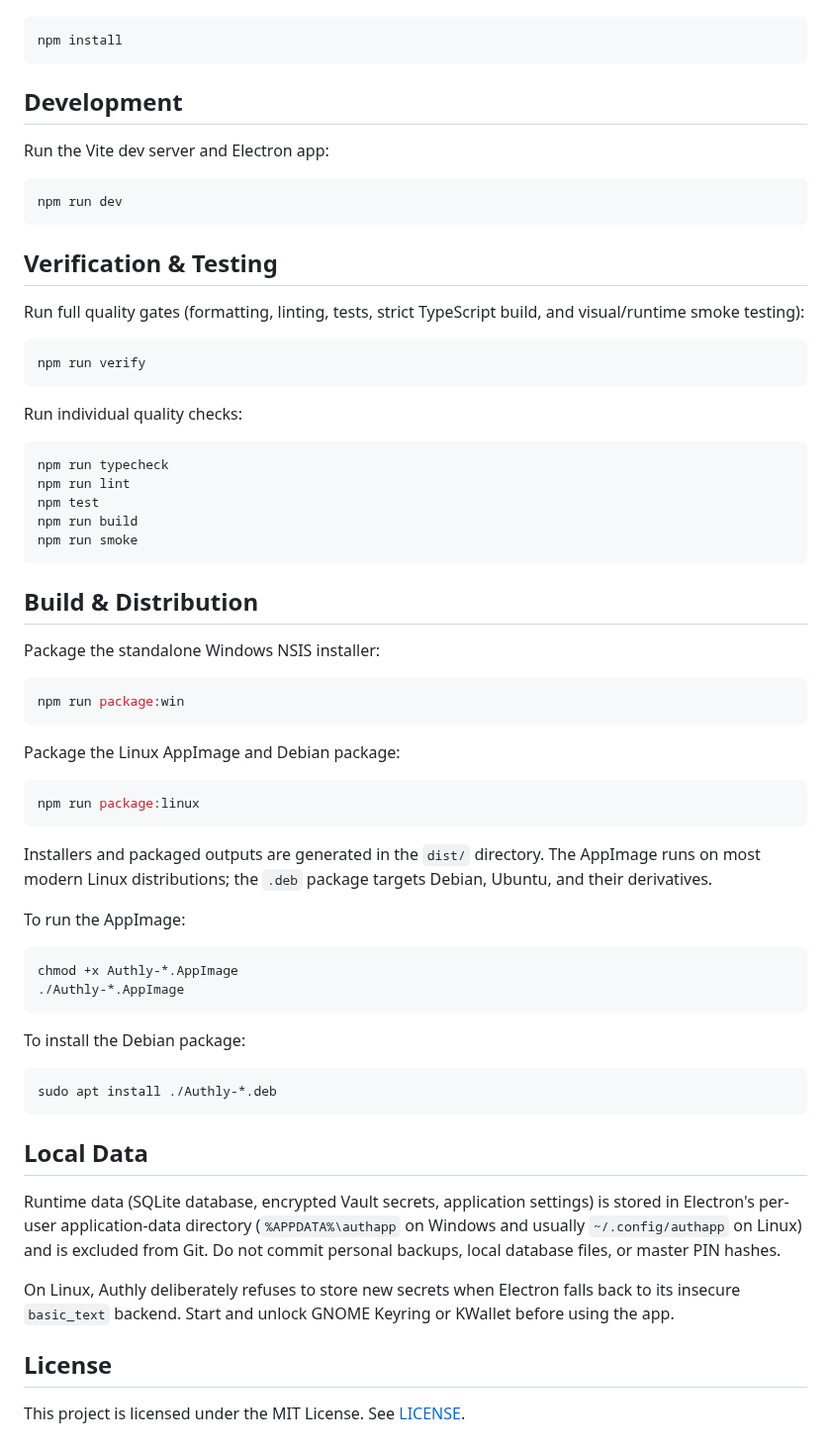
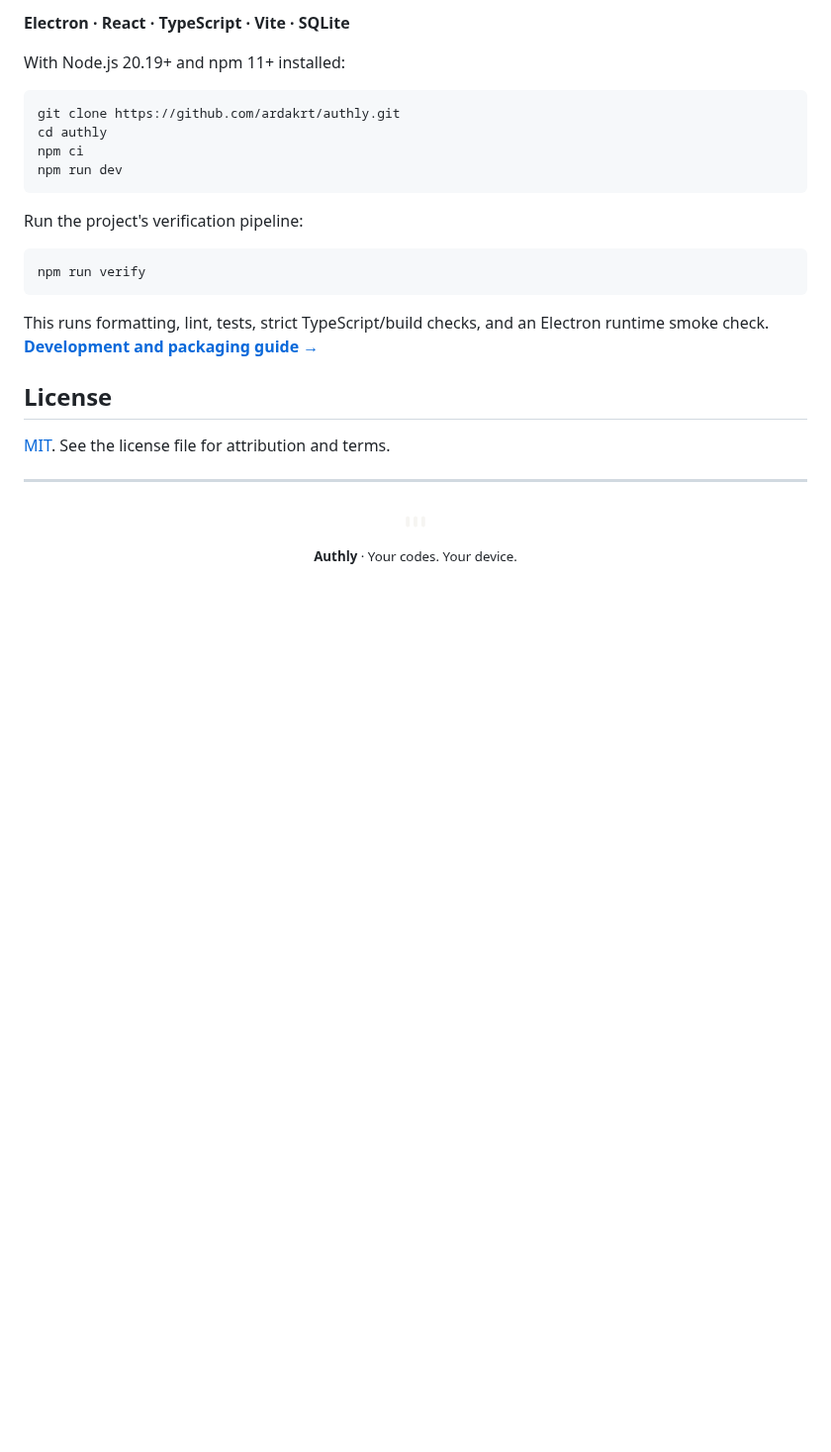
Before and after one commit to ardakrt/authly, a Markdown page: README.md, the part around one of its changes. Shown at 99% size. Rendered like a GitHub page; blank space fills up the shorter version.

````diff
--- a/README.md
+++ b/README.md
@@ -35,69 +102,29 @@ Install dependencies:
+**Electron · React · TypeScript · Vite · SQLite**
+
+With Node.js 20.19+ and npm 11+ installed:
 
 ```bash
-npm install
-```
-
-## Development
-
-Run the Vite dev server and Electron app:
-
-```bash
+git clone https://github.com/ardakrt/authly.git
+cd authly
+npm ci
 npm run dev
 ```
 
-## Verification & Testing
-
-Run full quality gates (formatting, linting, tests, strict TypeScript build, and visual/runtime smoke testing):
+Run the project's verification pipeline:
 
 ```bash
 npm run verify
 ```
 
-Run individual quality checks:
-
-```bash
-npm run typecheck
-npm run lint
-npm test
-npm run build
-npm run smoke
-```
-
-## Build & Distribution
-
-Package the standalone Windows NSIS installer:
-
-```bash
-npm run package:win
-```
-
-Package the Linux AppImage and Debian package:
-
-```bash
-npm run package:linux
-```
-
-Installers and packaged outputs are generated in the `dist/` directory. The AppImage runs on most modern Linux distributions; the `.deb` package targets Debian, Ubuntu, and their derivatives.
-
-To run the AppImage:
-
-```bash
-chmod +x Authly-*.AppImage
-./Authly-*.AppImage
-```
-
-To install the Debian package:
-
-```bash
-sudo apt install ./Authly-*.deb
-```
-
-## Local Data
-
-Runtime data (SQLite database, encrypted Vault secrets, application settings) is stored in Electron's per-user application-data directory (`%APPDATA%\authapp` on Windows and usually `~/.config/authapp` on Linux) and is excluded from Git. Do not commit personal backups, local database files, or master PIN hashes.
-
-On Linux, Authly deliberately refuses to store new secrets when Electron falls back to its insecure `basic_text` backend. Start and unlock GNOME Keyring or KWallet before using the app.
+This runs formatting, lint, tests, strict TypeScript/build checks, and an Electron runtime smoke check. **[Development and packaging guide →](.github/readme/DEVELOPMENT.md)**
 
 ## License
 
-This project is licensed under the MIT License. See [LICENSE](./LICENSE).
+[MIT](LICENSE). See the license file for attribution and terms.
+
+---
+
+<p align="center">
+  <img src="resources/icon.png" alt="" width="36" height="36"><br>
+  <sub><strong>Authly</strong> · Your codes. Your device.</sub>
+</p>
````
Also changed, not shown: other parts of README.md (+91 -24 lines), .github/readme/DEVELOPMENT.md (added, +97 -0 lines), .github/readme/images/accounts-dark.png (added), .github/readme/images/accounts-light.png (added), .github/readme/images/add-account.png (added), .github/readme/images/cover.png (added), .github/readme/images/pin-lock.png (added), .github/readme/images/settings.png (added), 1 other file.
